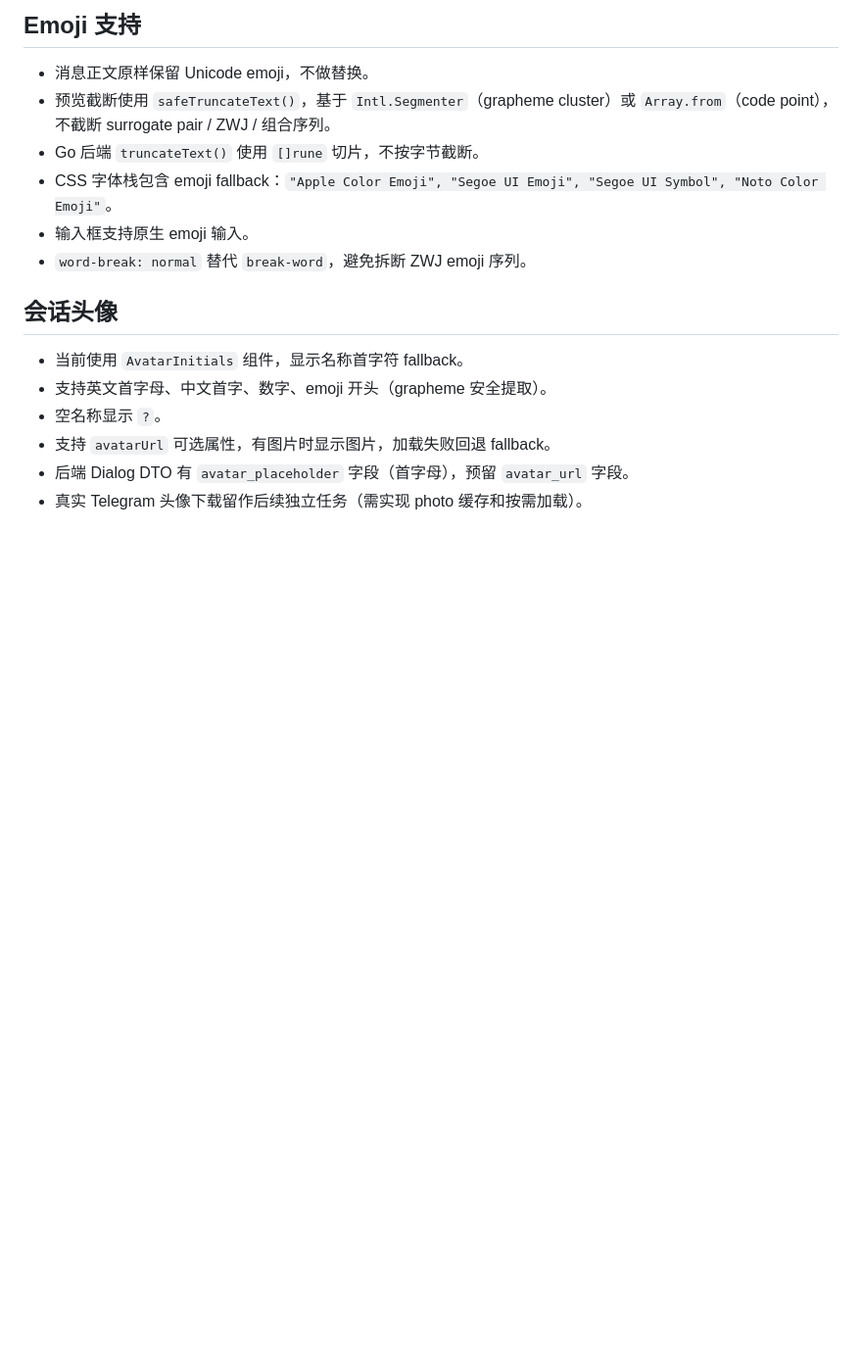
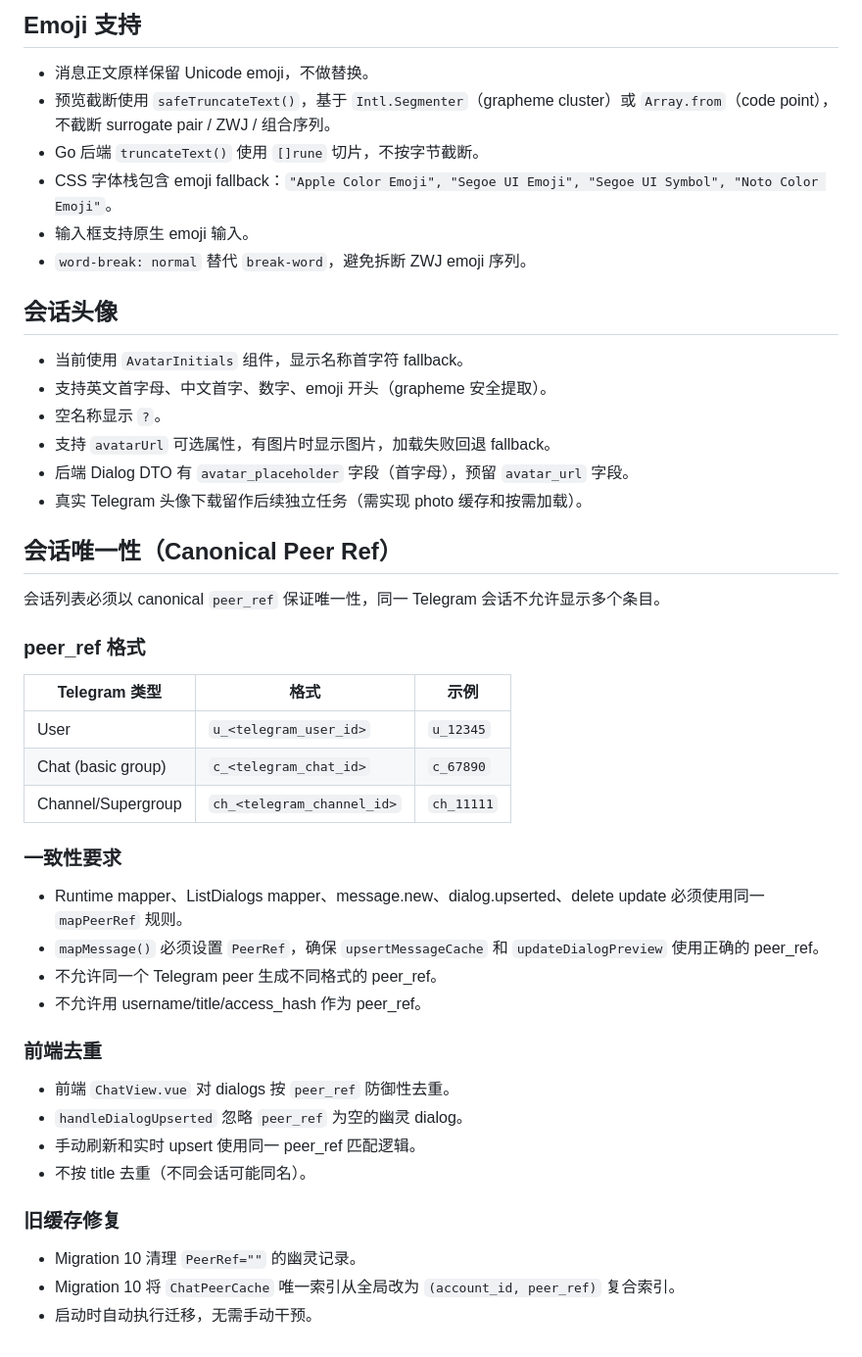
Before and after one commit to akiiya/Atria, a Markdown page: docs/19_web_chat_mvp.md, the part around the change. Shown at 98% size. Drawn GitHub-style; blank space fills up the shorter version.

Commit message:
docs: add canonical peer_ref and dialog dedup rules

```diff
--- a/docs/19_web_chat_mvp.md
+++ b/docs/19_web_chat_mvp.md
@@ -321,3 +321,35 @@ proxy_password 解密失败会阻止创建代理 dialer，不会静默直连。
 - 支持 `avatarUrl` 可选属性，有图片时显示图片，加载失败回退 fallback。
 - 后端 Dialog DTO 有 `avatar_placeholder` 字段（首字母），预留 `avatar_url` 字段。
 - 真实 Telegram 头像下载留作后续独立任务（需实现 photo 缓存和按需加载）。
+
+## 会话唯一性（Canonical Peer Ref）
+
+会话列表必须以 canonical `peer_ref` 保证唯一性，同一 Telegram 会话不允许显示多个条目。
+
+### peer_ref 格式
+
+| Telegram 类型 | 格式 | 示例 |
+|--------------|------|------|
+| User | `u_<telegram_user_id>` | `u_12345` |
+| Chat (basic group) | `c_<telegram_chat_id>` | `c_67890` |
+| Channel/Supergroup | `ch_<telegram_channel_id>` | `ch_11111` |
+
+### 一致性要求
+
+- Runtime mapper、ListDialogs mapper、message.new、dialog.upserted、delete update 必须使用同一 `mapPeerRef` 规则。
+- `mapMessage()` 必须设置 `PeerRef`，确保 `upsertMessageCache` 和 `updateDialogPreview` 使用正确的 peer_ref。
+- 不允许同一个 Telegram peer 生成不同格式的 peer_ref。
+- 不允许用 username/title/access_hash 作为 peer_ref。
+
+### 前端去重
+
+- 前端 `ChatView.vue` 对 dialogs 按 `peer_ref` 防御性去重。
+- `handleDialogUpserted` 忽略 `peer_ref` 为空的幽灵 dialog。
+- 手动刷新和实时 upsert 使用同一 peer_ref 匹配逻辑。
+- 不按 title 去重（不同会话可能同名）。
+
+### 旧缓存修复
+
+- Migration 10 清理 `PeerRef=""` 的幽灵记录。
+- Migration 10 将 `ChatPeerCache` 唯一索引从全局改为 `(account_id, peer_ref)` 复合索引。
+- 启动时自动执行迁移，无需手动干预。
```
Also changed, not shown: docs/22_account_runtime_updates.md (+24 -0 lines), docs/23_websocket_realtime_push.md (+9 -0 lines).
